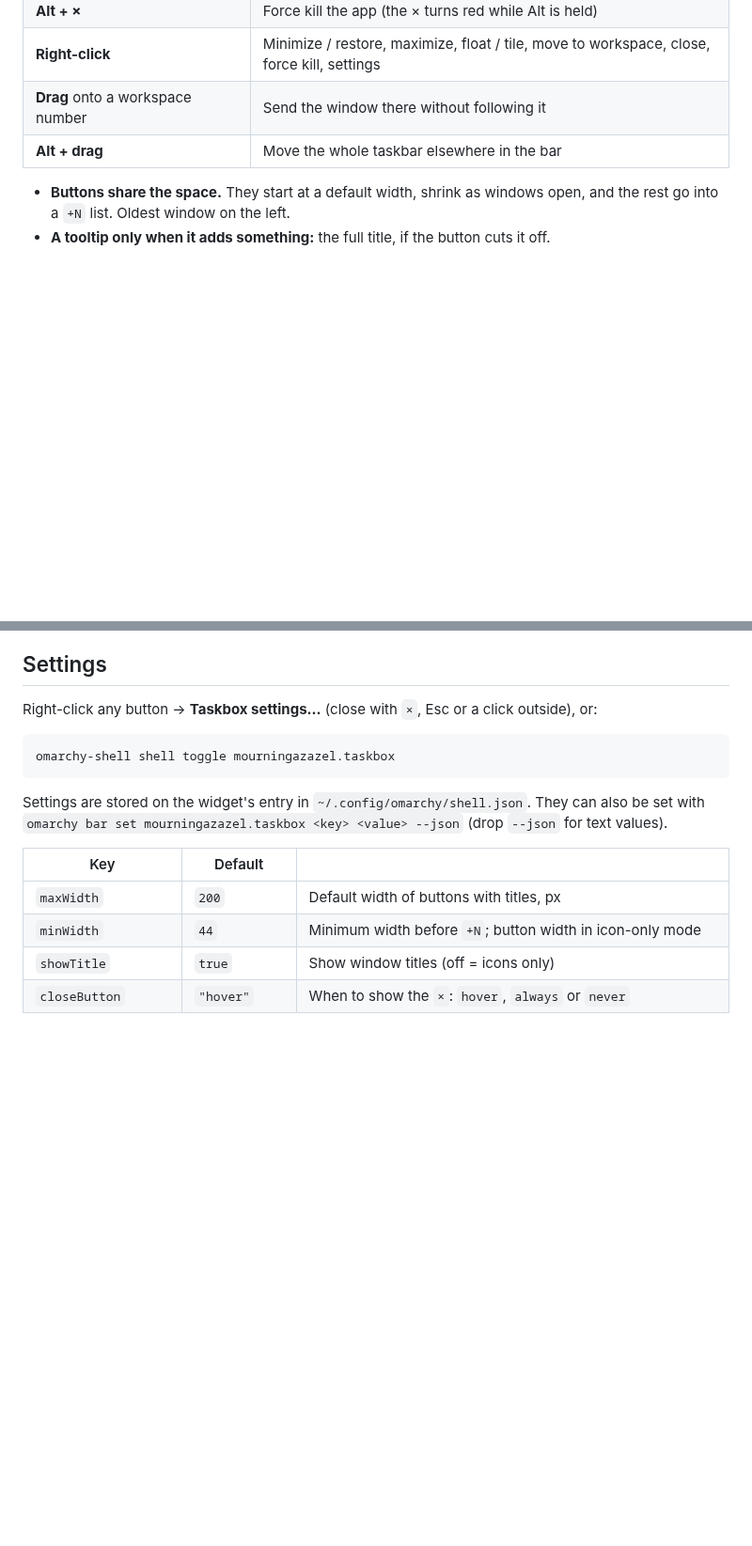
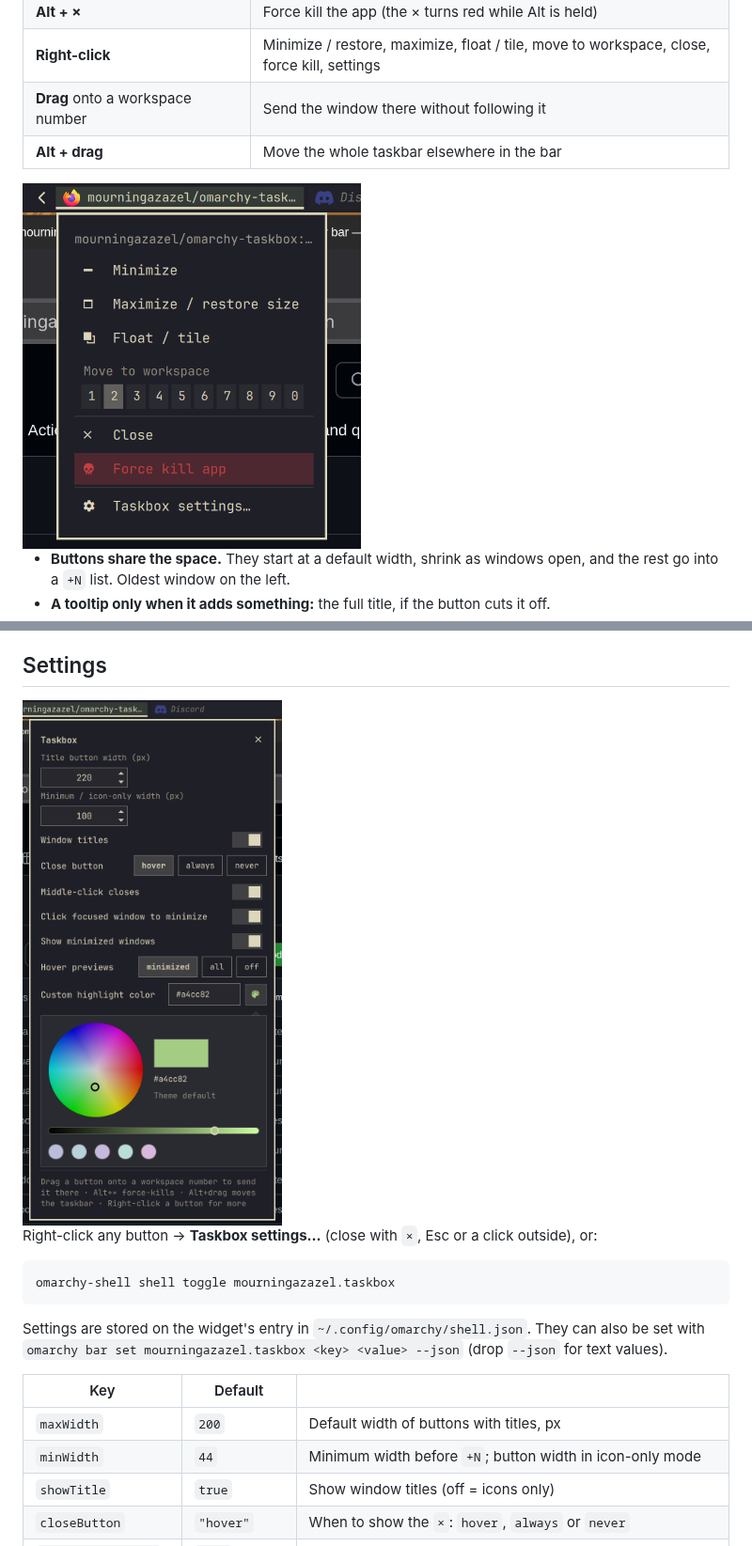
Before and after one commit to mourningazazel/omarchy-taskbox, a Markdown page: README.md, 2 parts joined by grey strips. Shown at 94% size. Drawn GitHub-style; pictures changed too: docs/menu.png (added), docs/settings.png (added); blank space fills up the shorter version.

Commit message:
README: screenshots of the preview, the window menu and settings
Cropped to the bar and each popup. The old docs/*.png ignore rule (for
screenshots showing user/host names) now covers only that one file.

Co-Authored-By: Claude Opus 5.5 <noreply@anthropic.com>

```diff
--- a/README.md
+++ b/README.md
@@ -36,6 +36,8 @@ its Hyprland side itself and never edits your Hyprland config.
 | **Drag** onto a workspace number | Send the window there without following it |
 | **Alt + drag** | Move the whole taskbar elsewhere in the bar |
 
+<img src="docs/menu.png" alt="A button's right-click menu: minimize, maximize / restore size, float / tile, move to workspace 1–0, close, force kill app, Taskbox settings" width="360">
+
 - **Buttons share the space.** They start at a default width, shrink as
   windows open, and the rest go into a `+N` list. Oldest window on the left.
 - **A tooltip only when it adds something:** the full title, if the button
@@ -53,6 +55,8 @@ its Hyprland side itself and never edits your Hyprland config.
 - **Vertical bars** get a column of icon-only buttons.
 
 ## Settings
+
+<img src="docs/settings.png" alt="The Taskbox settings popup, with the colour picker for the custom highlight open" width="360">
 
 Right-click any button → **Taskbox settings…** (close with `×`, Esc or a
 click outside), or:
```
Also changed, not shown: other parts of README.md (+1 -1 lines), docs/preview.png (added), 1 other file.
